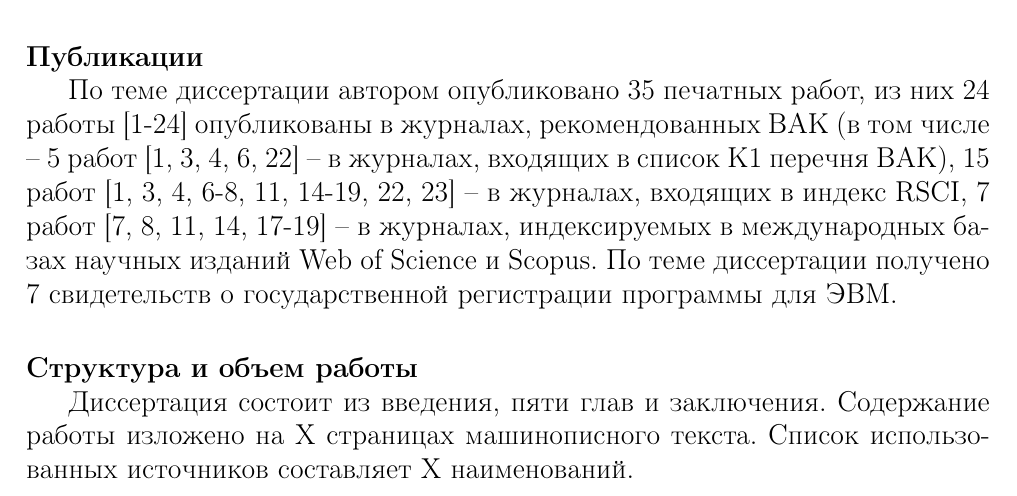
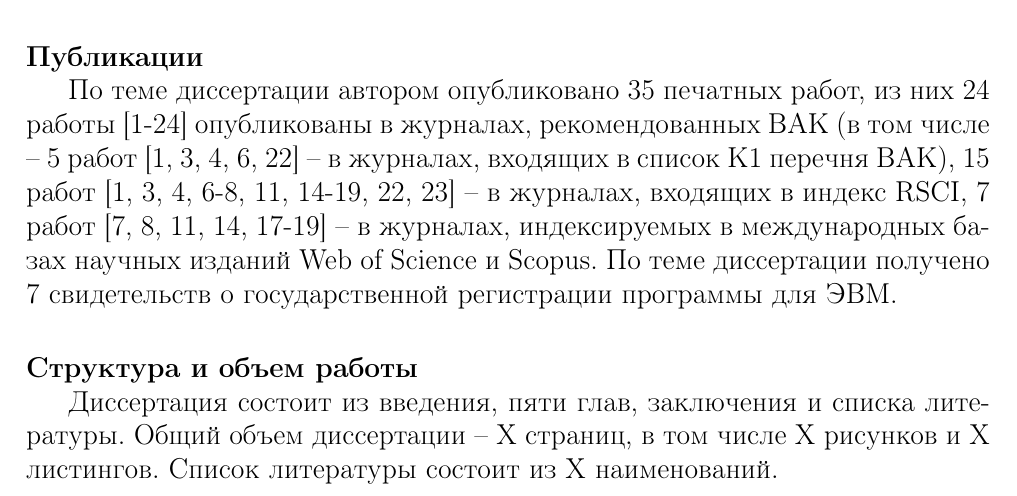
Before and after one commit to r-aax/phd, a LaTeX document (text/text_autoreferat.tex, which reads text/text_publications.tex, text/text_struct.tex): part of page 8 of 46, cut so that both start at the same text. Compiled offline with pdfLaTeX.

Commit message:
add text_publications and text_struct

```diff
--- a/text/text_autoreferat.tex
+++ b/text/text_autoreferat.tex
@@ -219,36 +204,25 @@ escapeinside={\%*}{*)}
 \item модели и методы создания программ и программных систем для параллельной и распределенной обработки данных, языки и инструментальные средства параллельного программирования.
 \end{itemize}
 
-\paragraph{Апробация диссертации}
-
-\
+\paragraph{Апробация диссертации} \
 
 Материалы диссертации докладывались на следующих конференциях и семинарах:
 \begin{itemize}[noitemsep,topsep=0pt,parsep=0pt,partopsep=0pt]
 \input text_conferences.tex
 \end{itemize}
 
-\paragraph{Личный вклад автора}
-
-\
+\paragraph{Личный вклад автора} \
 
 Результаты диссертации получены соискателем лично или при его руководстве в научно-исследовательских работах по Программам фундаментальных научных исследований государственных академий наук, Программам фундаментальных исследований президиума РАН, и проектам РФФИ.
 Все выносимые на защиту положения получены автором лично.
 
-\paragraph{Публикации}
+\paragraph{Публикации} \
 
-\
+\input text_publications.tex
 
-По теме диссертации автором опубликовано 35 печатных работ, из них 24 работы [1-24] опубликованы в журналах, рекомендованных ВАК (в том числе -- 5 работ [1, 3, 4, 6, 22] -- в журналах, входящих в список К1 перечня ВАК), 15 работ [1, 3, 4, 6-8, 11, 14-19, 22, 23] -- в журналах, входящих в индекс RSCI, 7 работ [7, 8, 11, 14, 17-19] -- в журналах, индексируемых в международных базах научных изданий Web of Science и Scopus.
-По теме диссертации получено 7 свидетельств о государственной регистрации программы для ЭВМ.
+\paragraph{Структура и объем работы} \
 
-\paragraph{Структура и объем работы}
-
-\
-
-Диссертация состоит из введения, пяти глав и заключения.
-Содержание работы изложено на X страницах машинописного текста.
-Список использованных источников составляет X наименований.
+\input text_struct.tex
 
 %---------------------------------------------------------------------------------------------------
 
--- /dev/null
+++ b/text/text_publications.tex
@@ -0,0 +1,2 @@
+По теме диссертации автором опубликовано 35 печатных работ, из них 24 работы [1-24] опубликованы в журналах, рекомендованных ВАК (в том числе -- 5 работ [1, 3, 4, 6, 22] -- в журналах, входящих в список К1 перечня ВАК), 15 работ [1, 3, 4, 6-8, 11, 14-19, 22, 23] -- в журналах, входящих в индекс RSCI, 7 работ [7, 8, 11, 14, 17-19] -- в журналах, индексируемых в международных базах научных изданий Web of Science и Scopus.
+По теме диссертации получено 7 свидетельств о государственной регистрации программы для ЭВМ.
--- /dev/null
+++ b/text/text_struct.tex
@@ -0,0 +1,3 @@
+Диссертация состоит из введения, пяти глав, заключения и списка литературы.
+Общий объем диссертации -- X страниц, в том числе X рисунков и X листингов.
+Список литературы состоит из X наименований.
```
Also changed, not shown: text/text_intro.tex (+2 -7 lines), text/text_autoreferat.tex (29 more changed lines).
